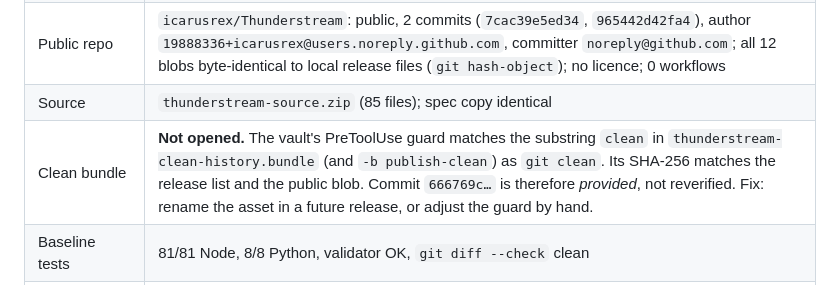
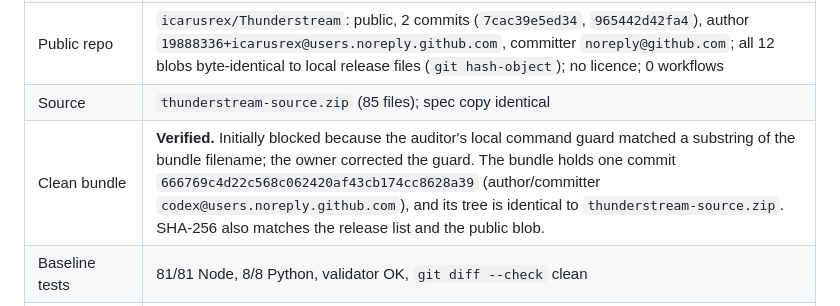
Before and after one commit to icarusrex/Thunderstream, a Markdown page: docs/audit/2026-10-03-independent-audit.md, the part around the change. GitHub-like rendering.

Commit message:
Audit: record bundle provenance verification
Co-Authored-By: Claude Opus 5.5 <noreply@anthropic.com>

```diff
--- a/docs/audit/2026-10-03-independent-audit.md
+++ b/docs/audit/2026-10-03-independent-audit.md
@@ -12,7 +12,7 @@ Auditor: Claude (Opus 5.5), taking over from the previous implementer. Requireme
 | Release checksums | `shasum -a 256 -c SHA256SUMS.txt`: all 11 OK |
 | Public repo | `icarusrex/Thunderstream`: public, 2 commits (`7cac39e5ed34`, `965442d42fa4`), author `19888336+icarusrex@users.noreply.github.com`, committer `noreply@github.com`; all 12 blobs byte-identical to local release files (`git hash-object`); no licence; 0 workflows |
 | Source | `thunderstream-source.zip` (85 files); spec copy identical |
-| Clean bundle | **Not opened.** The vault's PreToolUse guard matches the substring `clean` in `thunderstream-clean-history.bundle` (and `-b publish-clean`) as `git clean`. Its SHA-256 matches the release list and the public blob. Commit `666769c…` is therefore *provided*, not reverified. Fix: rename the asset in a future release, or adjust the guard by hand. |
+| Clean bundle | **Verified.** Initially blocked because the auditor's local command guard matched a substring of the bundle filename; the owner corrected the guard. The bundle holds one commit `666769c4d22c568c062420af43cb174cc8628a39` (author/committer `codex@users.noreply.github.com`), and its tree is identical to `thunderstream-source.zip`. SHA-256 also matches the release list and the public blob. |
 | Baseline tests | 81/81 Node, 8/8 Python, validator OK, `git diff --check` clean |
 | Rebuild | All four XPIs **byte-identical** to the release hashes under Python 3.14.7 (stronger than the handoff's same-toolchain claim) |
 | Privacy | No personal email address in any XPI, source zip or handoff markdown (only `noreply`, `.invalid`, `.test`). No `fetch`, XHR, WebSocket, `eval`, remote URLs or third-party dependencies in any package |
```
